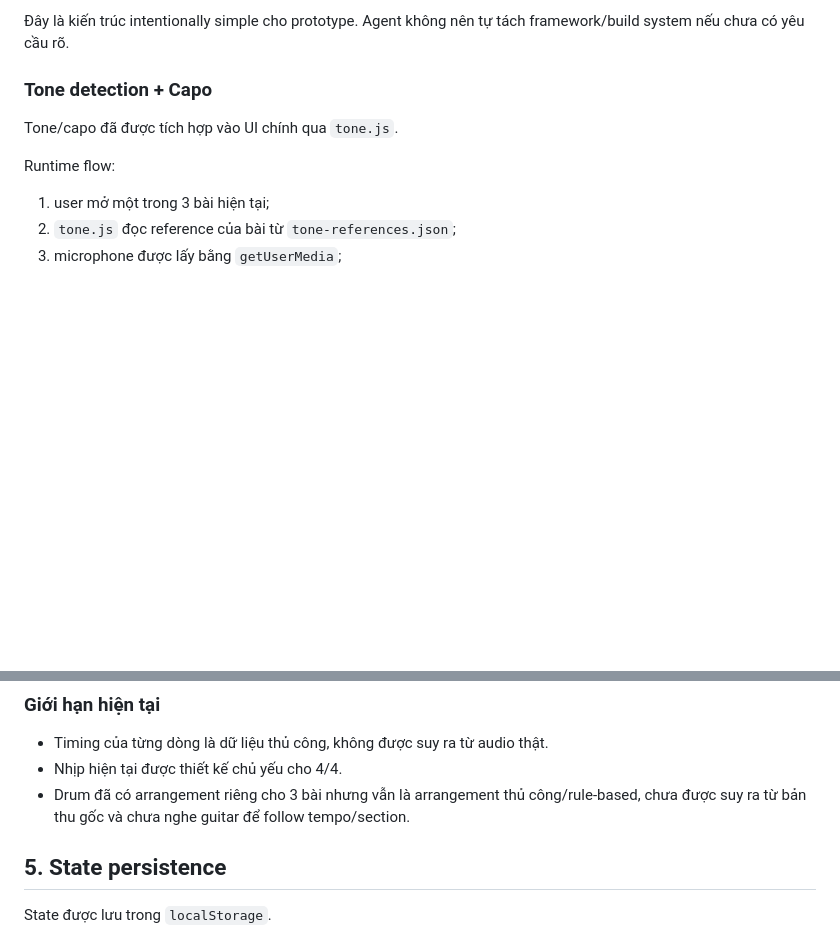
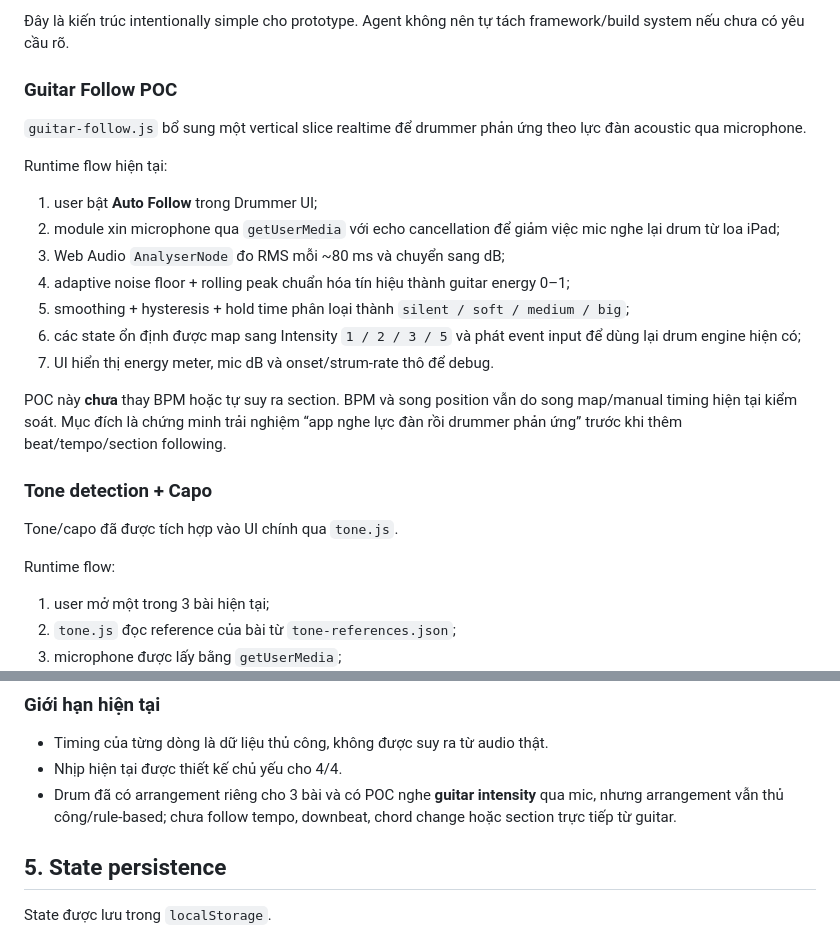
Before and after one commit to giang-nh/guitar-drum, a Markdown page: ARCHITECTURE.md, 2 parts joined by grey strips. GitHub-like rendering; blank space fills up the shorter version.

Commit message:
Document guitar follow architecture

```diff
--- a/ARCHITECTURE.md
+++ b/ARCHITECTURE.md
@@ -41,6 +41,22 @@ Hiện chứa cả:
 - local persistence.
 
 Đây là kiến trúc intentionally simple cho prototype. Agent không nên tự tách framework/build system nếu chưa có yêu cầu rõ.
+
+### Guitar Follow POC
+
+`guitar-follow.js` bổ sung một vertical slice realtime để drummer phản ứng theo lực đàn acoustic qua microphone.
+
+Runtime flow hiện tại:
+
+1. user bật **Auto Follow** trong Drummer UI;
+2. module xin microphone qua `getUserMedia` với echo cancellation để giảm việc mic nghe lại drum từ loa iPad;
+3. Web Audio `AnalyserNode` đo RMS mỗi ~80 ms và chuyển sang dB;
+4. adaptive noise floor + rolling peak chuẩn hóa tín hiệu thành guitar energy 0–1;
+5. smoothing + hysteresis + hold time phân loại thành `silent / soft / medium / big`;
+6. các state ổn định được map sang Intensity `1 / 2 / 3 / 5` và phát event input để dùng lại drum engine hiện có;
+7. UI hiển thị energy meter, mic dB và onset/strum-rate thô để debug.
+
+POC này **chưa** thay BPM hoặc tự suy ra section. BPM và song position vẫn do song map/manual timing hiện tại kiểm soát. Mục đích là chứng minh trải nghiệm “app nghe lực đàn rồi drummer phản ứng” trước khi thêm beat/tempo/section following.
 
 ### Tone detection + Capo
 
@@ -146,7 +162,7 @@ Scheduler:
 
 - Timing của từng dòng là dữ liệu thủ công, không được suy ra từ audio thật.
 - Nhịp hiện tại được thiết kế chủ yếu cho 4/4.
-- Drum đã có arrangement riêng cho 3 bài nhưng vẫn là arrangement thủ công/rule-based, chưa được suy ra từ bản thu gốc và chưa nghe guitar để follow tempo/section.
+- Drum đã có arrangement riêng cho 3 bài và có POC nghe **guitar intensity** qua mic, nhưng arrangement vẫn thủ công/rule-based; chưa follow tempo, downbeat, chord change hoặc section trực tiếp từ guitar.
 
 ## 5. State persistence
 
```
